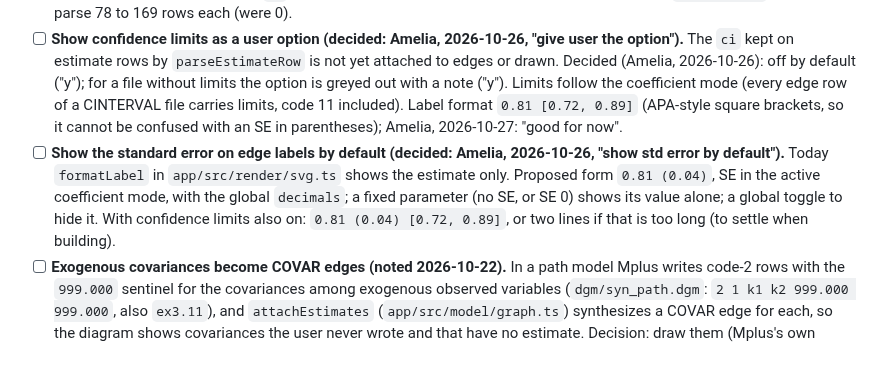
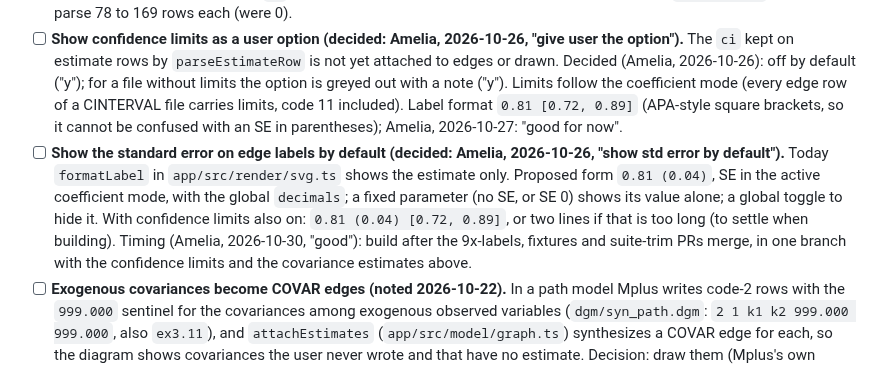
Before and after one commit to amelia-m/mplusplus, a Markdown page: TODO.md, the part around the change. Drawn GitHub-style.

Commit message:
docs(todo): record when the edge-label work is built
Co-Authored-By: Claude Opus 5.5 <noreply@anthropic.com>

```diff
--- a/TODO.md
+++ b/TODO.md
@@ -17,7 +17,7 @@ synthetic fixtures in `dgm/` (see `dgm/README.md`).
 - [x] **A model with no latent variables loses every estimate (bug, found 2026-10-16; fixed 2026-10-22).** `parseEstimateSection` in `app/src/parser/dgm.ts` now reads the groupings count from the fixed header layout (`readGroupingsCount`: one integer, one type code per variable, then single-integer lines ending in the count), which every `.dgm` checked has, and falls back to the old scan otherwise. Fixture `dgm/syn_path.dgm`; `ex3.11` now gets all 9 path estimates.
 - [x] **Estimate rows with confidence limits are dropped (found 2026-10-22, fixed 2026-10-26).** Confirmed with a synthetic Mplus 8.11 run (`dgm/syn_cint.dgm`, the `syn_sem` model with `OUTPUT: CINTERVAL`): edge rows have 8 tokens and variance rows 7, the extra two being the Lower 2.5% and Upper 2.5% limits of the `.out`. `parseEstimateRow` reads both layouts and keeps the limits as `ci` on the row; nothing displays them yet. The five Verkuyten `dc_tol_sem*` files now parse 78 to 169 rows each (were 0).
 - [ ] **Show confidence limits as a user option (decided: Amelia, 2026-10-26, "give user the option").** The `ci` kept on estimate rows by `parseEstimateRow` is not yet attached to edges or drawn. Decided (Amelia, 2026-10-26): off by default ("y"); for a file without limits the option is greyed out with a note ("y"). Limits follow the coefficient mode (every edge row of a CINTERVAL file carries limits, code 11 included). Label format `0.81 [0.72, 0.89]` (APA-style square brackets, so it cannot be confused with an SE in parentheses); Amelia, 2026-10-27: "good for now".
-- [ ] **Show the standard error on edge labels by default (decided: Amelia, 2026-10-26, "show std error by default").** Today `formatLabel` in `app/src/render/svg.ts` shows the estimate only. Proposed form `0.81 (0.04)`, SE in the active coefficient mode, with the global `decimals`; a fixed parameter (no SE, or SE 0) shows its value alone; a global toggle to hide it. With confidence limits also on: `0.81 (0.04) [0.72, 0.89]`, or two lines if that is too long (to settle when building).
+- [ ] **Show the standard error on edge labels by default (decided: Amelia, 2026-10-26, "show std error by default").** Today `formatLabel` in `app/src/render/svg.ts` shows the estimate only. Proposed form `0.81 (0.04)`, SE in the active coefficient mode, with the global `decimals`; a fixed parameter (no SE, or SE 0) shows its value alone; a global toggle to hide it. With confidence limits also on: `0.81 (0.04) [0.72, 0.89]`, or two lines if that is too long (to settle when building). Timing (Amelia, 2026-10-30, "good"): build after the 9x-labels, fixtures and suite-trim PRs merge, in one branch with the confidence limits and the covariance estimates above.
 - [ ] **Exogenous covariances become COVAR edges (noted 2026-10-22).** In a path model Mplus writes code-2 rows with the `999.000` sentinel for the covariances among exogenous observed variables (`dgm/syn_path.dgm`: `2 1 k1 k2 999.000 999.000`, also `ex3.11`), and `attachEstimates` (`app/src/model/graph.ts`) synthesizes a COVAR edge for each, so the diagram shows covariances the user never wrote and that have no estimate. Decision: draw them (Mplus's own diagram shows exogenous covariances, not checked), skip sentinel rows, or make it a display option? Part of the estimate-row fallback decision below.
 - [ ] **Estimate rows without a standard error are dropped.** `parseEstimateRow` in `app/src/parser/dgm.ts`. Some Mplus output writes rows with no SE column (for example `1 1 f y1 -0.476`, 5 tokens); a file made of such rows loses every estimate. The corpus test only checks `estimates.length > 0`. Decision: support no-SE rows with `se: null` and indeterminate significance? A 5-token no-SE row is ambiguous with the 5-token variance layout.
 - [ ] **Significance ignores the coefficient mode.** `isSignificant` in `app/src/model/significance.ts` always prefers `unstd`. In STDYX mode a loading fixed at 1 (unstandardized SE 0) shows indeterminate even when its STDYX estimate has a large t statistic. Decision: should significance follow the active mode?
```
